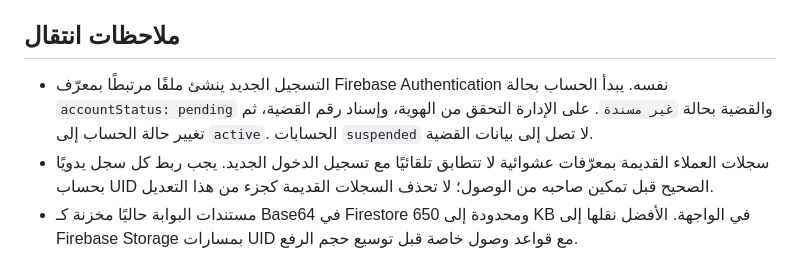
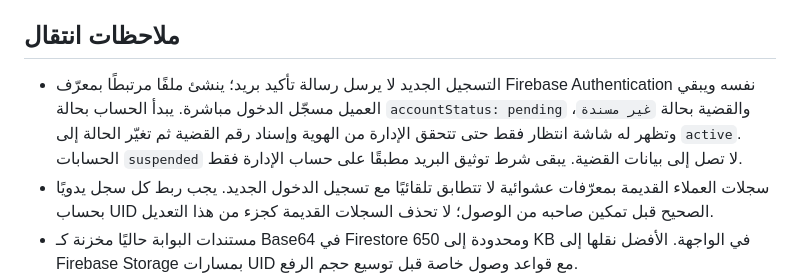
Before and after one commit to KSARYAD/alrabie-law, a Markdown page: DEPLOY-SECURITY-AR.md, the part around the change. Drawn GitHub-style.

Commit message:
Document client sign-in flow

```diff
--- a/DEPLOY-SECURITY-AR.md
+++ b/DEPLOY-SECURITY-AR.md
@@ -26,7 +26,7 @@
 
 ## ملاحظات انتقال
 
-- التسجيل الجديد ينشئ ملفًا مرتبطًا بمعرّف Firebase Authentication نفسه. يبدأ الحساب بحالة `accountStatus: pending` والقضية بحالة `غير مسندة`. على الإدارة التحقق من الهوية، وإسناد رقم القضية، ثم تغيير حالة الحساب إلى `active`. الحسابات `suspended` لا تصل إلى بيانات القضية.
+- التسجيل الجديد لا يرسل رسالة تأكيد بريد؛ ينشئ ملفًا مرتبطًا بمعرّف Firebase Authentication نفسه ويبقي العميل مسجّل الدخول مباشرة. يبدأ الحساب بحالة `accountStatus: pending` والقضية بحالة `غير مسندة`، وتظهر له شاشة انتظار فقط حتى تتحقق الإدارة من الهوية وإسناد رقم القضية ثم تغيّر الحالة إلى `active`. الحسابات `suspended` لا تصل إلى بيانات القضية. يبقى شرط توثيق البريد مطبقًا على حساب الإدارة فقط.
 - سجلات العملاء القديمة بمعرّفات عشوائية لا تتطابق تلقائيًا مع تسجيل الدخول الجديد. يجب ربط كل سجل يدويًا بحساب UID الصحيح قبل تمكين صاحبه من الوصول؛ لا تحذف السجلات القديمة كجزء من هذا التعديل.
 - مستندات البوابة حاليًا مخزنة كـ Base64 في Firestore ومحدودة إلى 650 KB في الواجهة. الأفضل نقلها إلى Firebase Storage بمسارات UID مع قواعد وصول خاصة قبل توسيع حجم الرفع.
 - لا يوجد ضمان مطلق ضد الاختراق؛ الحماية تعتمد كذلك على صحة إعداد الحسابات والنطاقات ومراقبة الوصول.
```
